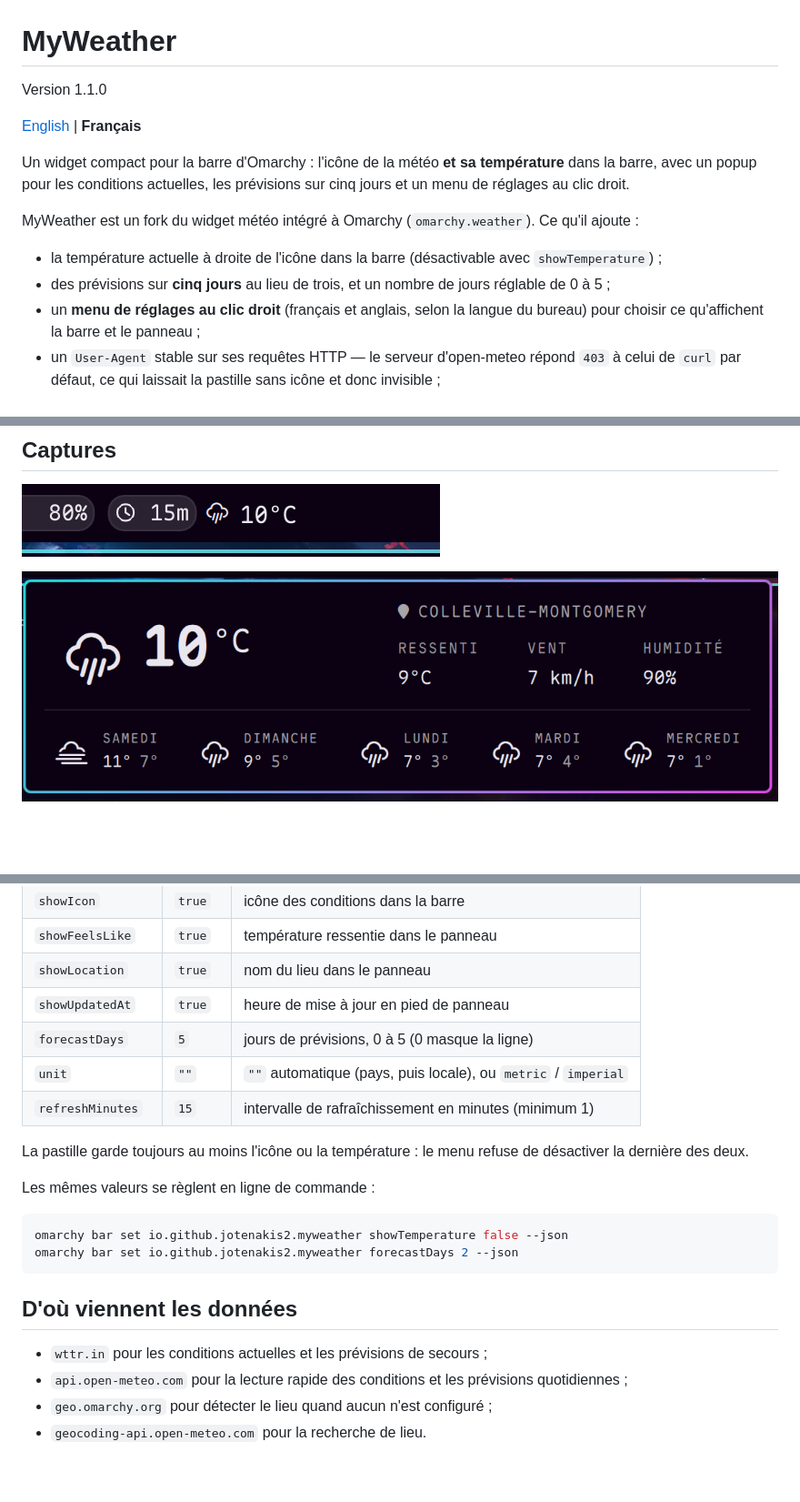
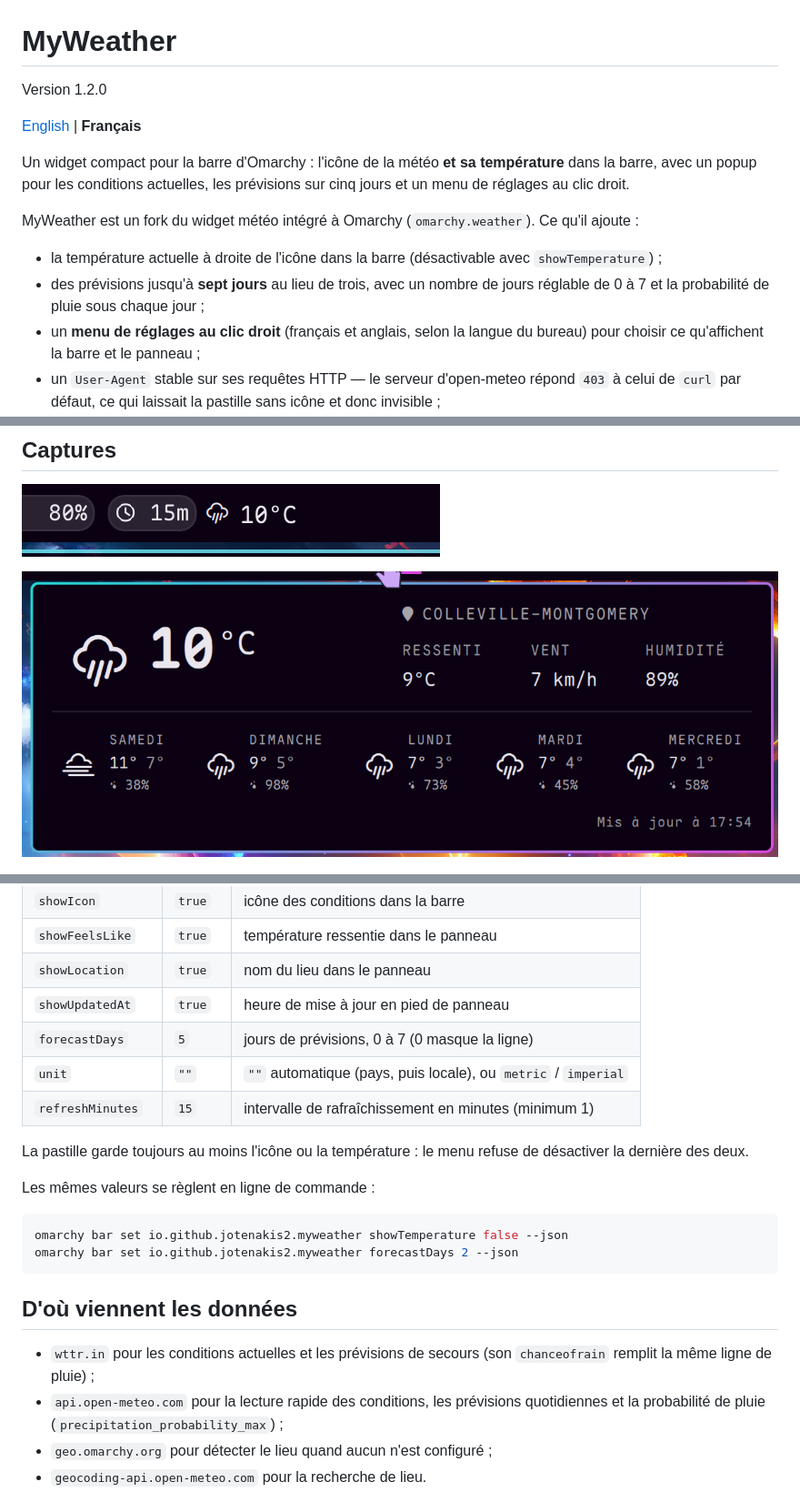
Before and after one commit to jotenakis2/MyWeather, a Markdown page: README-fr.md, 3 parts joined by grey strips. Shown at 91% size. Rendered like a GitHub page; pictures changed too: docs/screenshots/panel.png; blank space fills up the shorter version.

```diff
--- a/README-fr.md
+++ b/README-fr.md
@@ -1,6 +1,6 @@
 # MyWeather
 
-Version 1.1.0
+Version 1.2.0
 
 [English](README.md) | **Français**
 
@@ -13,8 +13,8 @@ Ce qu'il ajoute :
 
 - la température actuelle à droite de l'icône dans la barre (désactivable avec
   `showTemperature`) ;
-- des prévisions sur **cinq jours** au lieu de trois, et un nombre de jours
-  réglable de 0 à 5 ;
+- des prévisions jusqu'à **sept jours** au lieu de trois, avec un nombre de
+  jours réglable de 0 à 7 et la probabilité de pluie sous chaque jour ;
 - un **menu de réglages au clic droit** (français et anglais, selon la langue
   du bureau) pour choisir ce qu'affichent la barre et le panneau ;
 - un `User-Agent` stable sur ses requêtes HTTP — le serveur d'open-meteo répond
@@ -98,7 +98,7 @@ choisies dans l'entrée du widget dans `~/.config/omarchy/shell.json` :
 | `showFeelsLike` | `true` | température ressentie dans le panneau |
 | `showLocation` | `true` | nom du lieu dans le panneau |
 | `showUpdatedAt` | `true` | heure de mise à jour en pied de panneau |
-| `forecastDays` | `5` | jours de prévisions, 0 à 5 (0 masque la ligne) |
+| `forecastDays` | `5` | jours de prévisions, 0 à 7 (0 masque la ligne) |
 | `unit` | `""` | `""` automatique (pays, puis locale), ou `metric` / `imperial` |
 | `refreshMinutes` | `15` | intervalle de rafraîchissement en minutes (minimum 1) |
 
@@ -114,9 +114,10 @@ omarchy bar set io.github.jotenakis2.myweather forecastDays 2 --json
 
 ## D'où viennent les données
 
-- `wttr.in` pour les conditions actuelles et les prévisions de secours ;
-- `api.open-meteo.com` pour la lecture rapide des conditions et les prévisions
-  quotidiennes ;
+- `wttr.in` pour les conditions actuelles et les prévisions de secours (son
+  `chanceofrain` remplit la même ligne de pluie) ;
+- `api.open-meteo.com` pour la lecture rapide des conditions, les prévisions
+  quotidiennes et la probabilité de pluie (`precipitation_probability_max`) ;
 - `geo.omarchy.org` pour détecter le lieu quand aucun n'est configuré ;
 - `geocoding-api.open-meteo.com` pour la recherche de lieu.
 
```
Also changed, not shown: other parts of README-fr.md (+1 -1 lines), README.md (+9 -6 lines), 4 other files.
